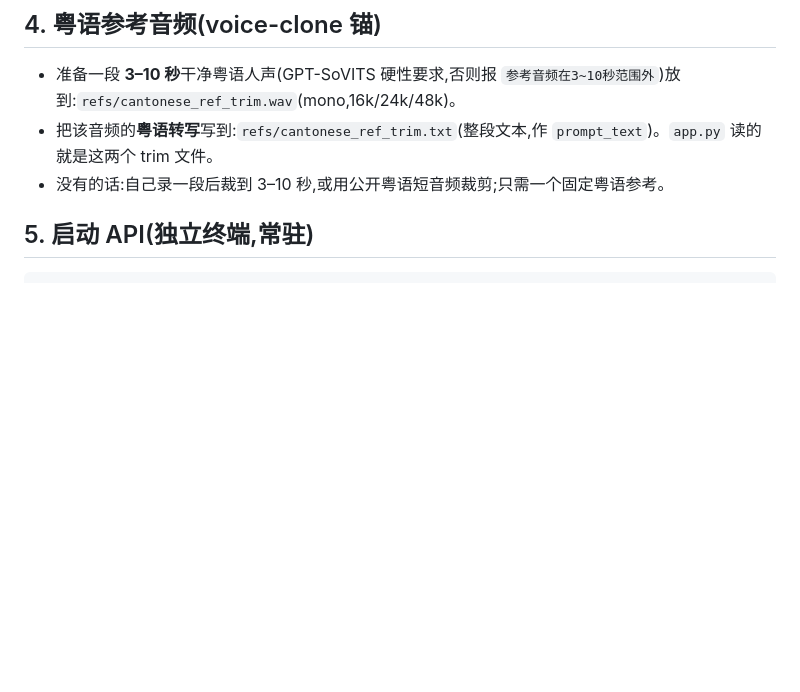
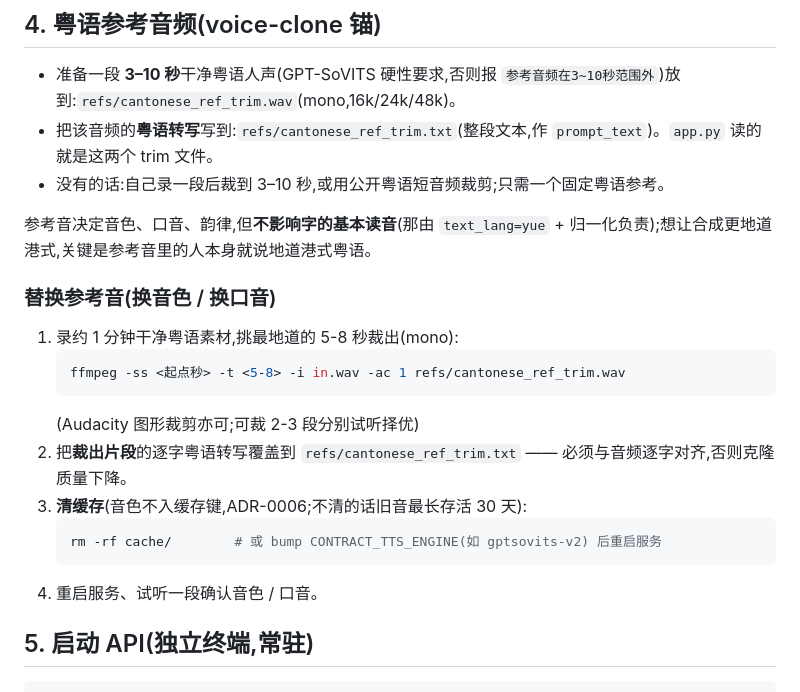
Before and after one commit to cqu903/contract-tts-dev, a Markdown page: docs/engine-setup.md, the part around the change. GitHub-like rendering; blank space fills up the shorter version.

Commit message:
docs: document reference-audio replacement procedure
在 engine-setup.md §4 补充参考音替换流程:录 1 分钟素材 → ffmpeg 裁出 5-8s
→ 逐字转写覆盖 cantonese_ref_trim.txt → 清缓存(ADR-0006)→ 试听。并加一句
参考音作用边界(决定音色/口音/韵律,不影响字的基本读音),让后续维护者从
准备到替换都在 §4 一处查全。

Co-Authored-By: Claude <noreply@anthropic.com>

````diff
--- a/docs/engine-setup.md
+++ b/docs/engine-setup.md
@@ -31,6 +31,22 @@ uv pip install -p .venv -r requirements.txt
 - 准备一段 **3–10 秒**干净粤语人声(GPT-SoVITS 硬性要求,否则报 `参考音频在3~10秒范围外`)放到:`refs/cantonese_ref_trim.wav`(mono,16k/24k/48k)。
 - 把该音频的**粤语转写**写到:`refs/cantonese_ref_trim.txt`(整段文本,作 `prompt_text`)。`app.py` 读的就是这两个 trim 文件。
 - 没有的话:自己录一段后裁到 3–10 秒,或用公开粤语短音频裁剪;只需一个固定粤语参考。
+
+参考音决定音色、口音、韵律,但**不影响字的基本读音**(那由 `text_lang=yue` + 归一化负责);想让合成更地道港式,关键是参考音里的人本身就说地道港式粤语。
+
+### 替换参考音(换音色 / 换口音)
+
+1. 录约 1 分钟干净粤语素材,挑最地道的 5-8 秒裁出(mono):
+   ```bash
+   ffmpeg -ss <起点秒> -t <5-8> -i in.wav -ac 1 refs/cantonese_ref_trim.wav
+   ```
+   (Audacity 图形裁剪亦可;可裁 2-3 段分别试听择优)
+2. 把**裁出片段**的逐字粤语转写覆盖到 `refs/cantonese_ref_trim.txt` —— 必须与音频逐字对齐,否则克隆质量下降。
+3. **清缓存**(音色不入缓存键,ADR-0006;不清的话旧音最长存活 30 天):
+   ```bash
+   rm -rf cache/        # 或 bump CONTRACT_TTS_ENGINE(如 gptsovits-v2) 后重启服务
+   ```
+4. 重启服务、试听一段确认音色 / 口音。
 
 ## 5. 启动 API(独立终端,常驻)
 
````
